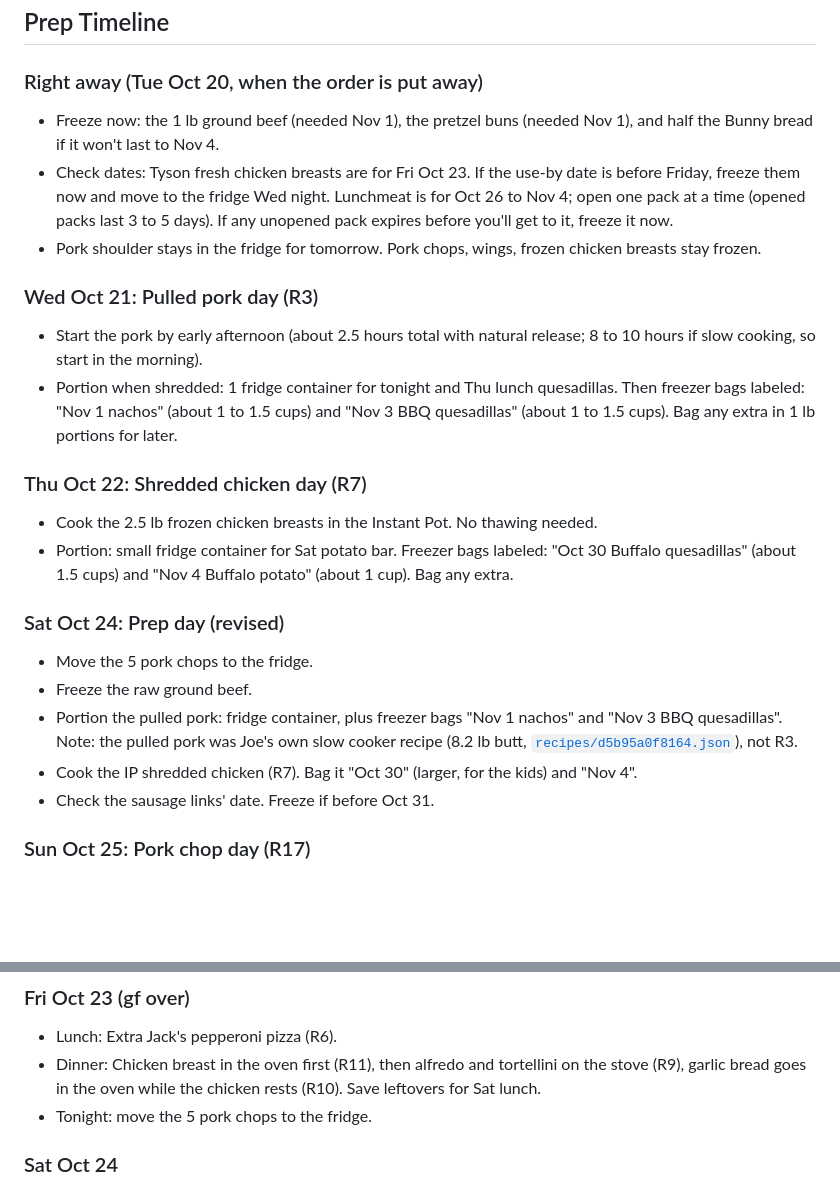
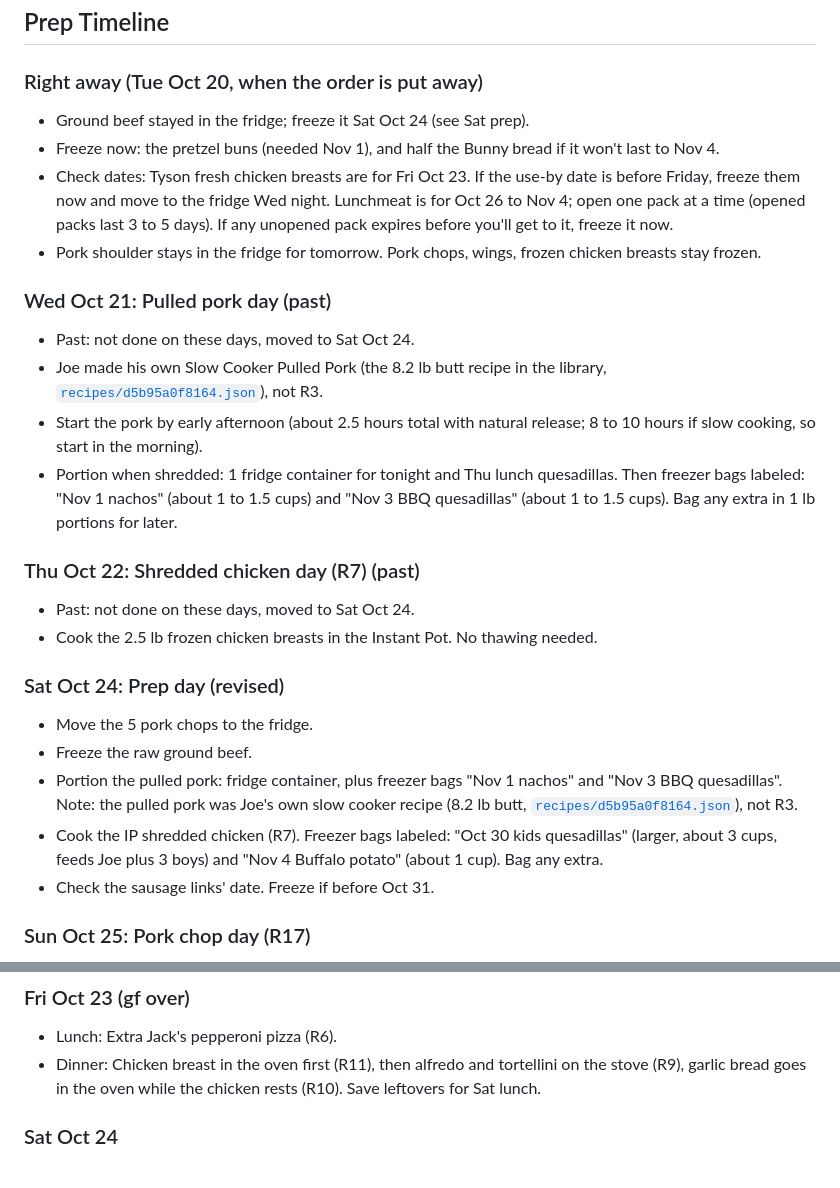
Before and after one commit to T3ckfr3ak1/recipes, a Markdown page: meal-plan/2026-10-20_to_2026-11-04.md, 2 parts joined by grey strips. Drawn GitHub-style; blank space fills up the shorter version.

Commit message:
Meal plan: resolve Oct 24 revision conflicts

```diff
--- a/meal-plan/2026-10-20_to_2026-11-04.md
+++ b/meal-plan/2026-10-20_to_2026-11-04.md
@@ -32,23 +32,26 @@ Snacks and drinks: Utz Pub Mix, Reese's, Baja Blast, a Monster a day, Svedka.
 ## Prep Timeline
 
 ### Right away (Tue Oct 20, when the order is put away)
-- Freeze now: the 1 lb ground beef (needed Nov 1), the pretzel buns (needed Nov 1), and half the Bunny bread if it won't last to Nov 4.
+- Ground beef stayed in the fridge; freeze it Sat Oct 24 (see Sat prep).
+- Freeze now: the pretzel buns (needed Nov 1), and half the Bunny bread if it won't last to Nov 4.
 - Check dates: Tyson fresh chicken breasts are for Fri Oct 23. If the use-by date is before Friday, freeze them now and move to the fridge Wed night. Lunchmeat is for Oct 26 to Nov 4; open one pack at a time (opened packs last 3 to 5 days). If any unopened pack expires before you'll get to it, freeze it now.
 - Pork shoulder stays in the fridge for tomorrow. Pork chops, wings, frozen chicken breasts stay frozen.
 
-### Wed Oct 21: Pulled pork day (R3)
+### Wed Oct 21: Pulled pork day (past)
+- Past: not done on these days, moved to Sat Oct 24.
+- Joe made his own Slow Cooker Pulled Pork (the 8.2 lb butt recipe in the library, [`recipes/d5b95a0f8164.json`](../recipes/d5b95a0f8164.json)), not R3.
 - Start the pork by early afternoon (about 2.5 hours total with natural release; 8 to 10 hours if slow cooking, so start in the morning).
 - Portion when shredded: 1 fridge container for tonight and Thu lunch quesadillas. Then freezer bags labeled: "Nov 1 nachos" (about 1 to 1.5 cups) and "Nov 3 BBQ quesadillas" (about 1 to 1.5 cups). Bag any extra in 1 lb portions for later.
 
-### Thu Oct 22: Shredded chicken day (R7)
+### Thu Oct 22: Shredded chicken day (R7) (past)
+- Past: not done on these days, moved to Sat Oct 24.
 - Cook the 2.5 lb frozen chicken breasts in the Instant Pot. No thawing needed.
-- Portion: small fridge container for Sat potato bar. Freezer bags labeled: "Oct 30 Buffalo quesadillas" (about 1.5 cups) and "Nov 4 Buffalo potato" (about 1 cup). Bag any extra.
 
 ### Sat Oct 24: Prep day (revised)
 - Move the 5 pork chops to the fridge.
 - Freeze the raw ground beef.
 - Portion the pulled pork: fridge container, plus freezer bags "Nov 1 nachos" and "Nov 3 BBQ quesadillas". Note: the pulled pork was Joe's own slow cooker recipe (8.2 lb butt, [`recipes/d5b95a0f8164.json`](../recipes/d5b95a0f8164.json)), not R3.
-- Cook the IP shredded chicken (R7). Bag it "Oct 30" (larger, for the kids) and "Nov 4".
+- Cook the IP shredded chicken (R7). Freezer bags labeled: "Oct 30 kids quesadillas" (larger, about 3 cups, feeds Joe plus 3 boys) and "Nov 4 Buffalo potato" (about 1 cup). Bag any extra.
 - Check the sausage links' date. Freeze if before Oct 31.
 
 ### Sun Oct 25: Pork chop day (R17)
@@ -86,7 +89,6 @@ Dinner: Walmart hot deli: wings, wrap, turnover. Reheat as needed (R1). Refriger
 ### Fri Oct 23 (gf over)
 - Lunch: Extra Jack's pepperoni pizza (R6).
 - Dinner: Chicken breast in the oven first (R11), then alfredo and tortellini on the stove (R9), garlic bread goes in the oven while the chicken rests (R10). Save leftovers for Sat lunch.
-- Tonight: move the 5 pork chops to the fridge.
 
 ### Sat Oct 24
 - Lunch: Pulled pork quesadillas (R5).
```
